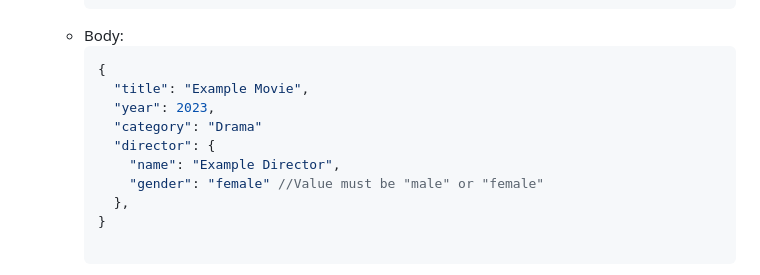
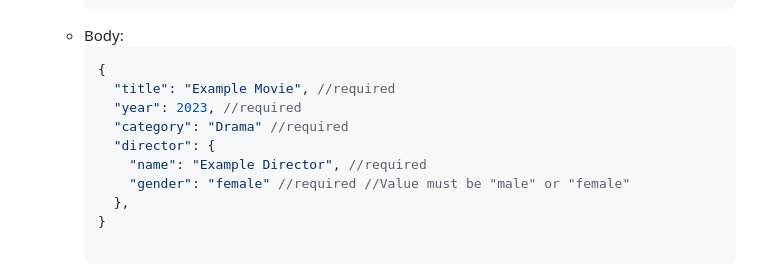
Before and after one commit to Panida287/api-development-assignment, a Markdown page: README.md, the part around the change. Drawn GitHub-style.

Commit message:
chore: added required comments to instruction

````diff
--- a/README.md
+++ b/README.md
@@ -185,12 +185,12 @@ https://api-development-assignment-git-main-panida-paethanoms-projects.vercel.ap
   - Body:
     ```json
     {
-      "title": "Example Movie",
-      "year": 2023,
-      "category": "Drama"
+      "title": "Example Movie", //required
+      "year": 2023, //required
+      "category": "Drama" //required
       "director": {
-        "name": "Example Director",
-        "gender": "female" //Value must be "male" or "female"
+        "name": "Example Director", //required
+        "gender": "female" //required //Value must be "male" or "female"
       },
     }
 
````
